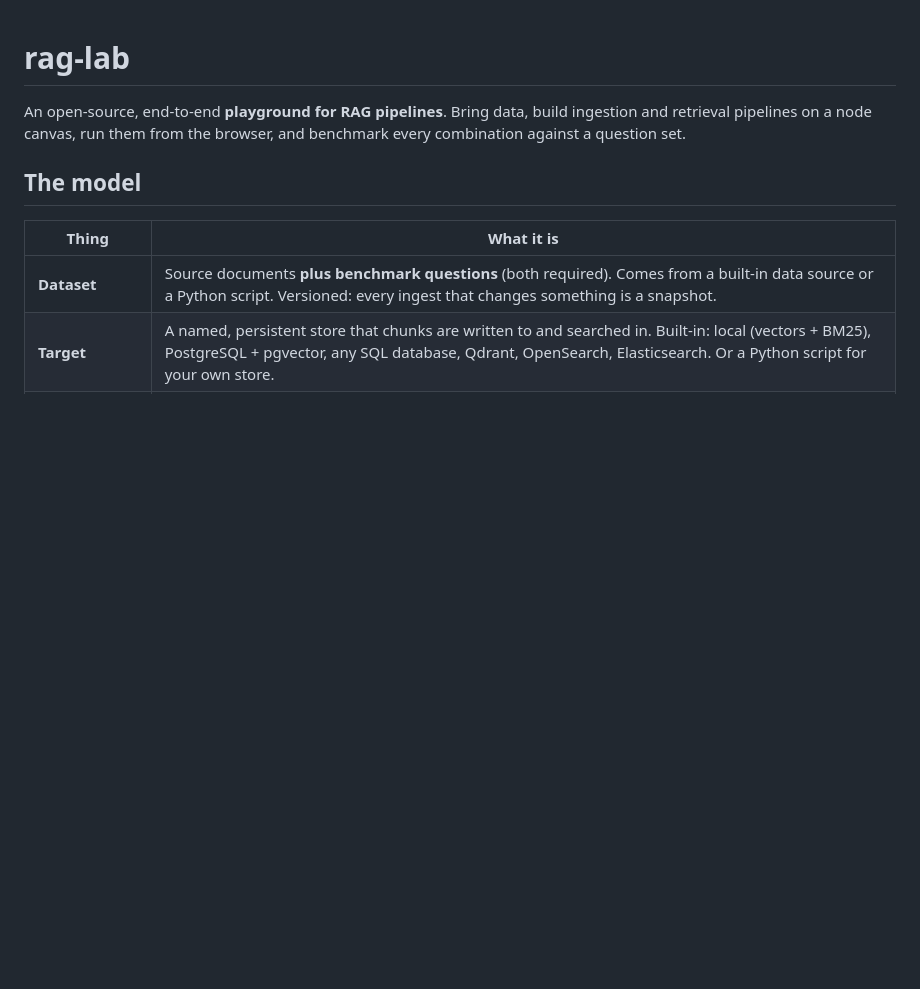
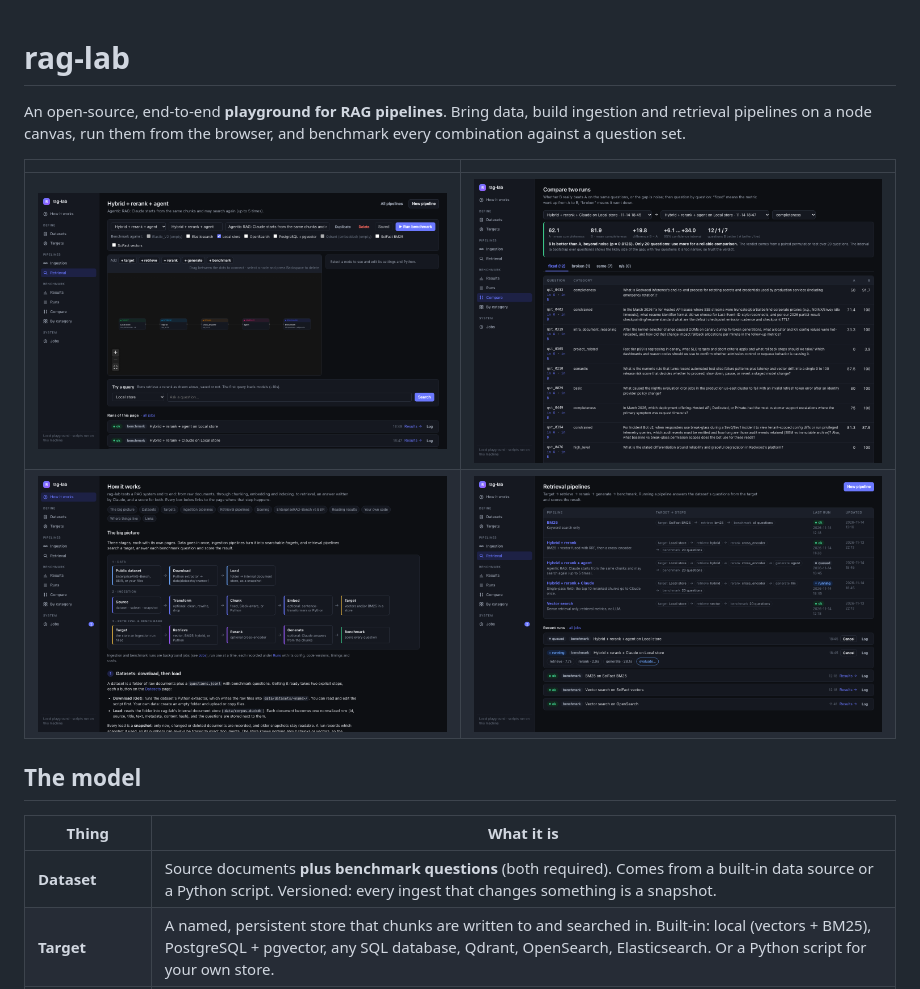
Before and after one commit to kkfaisal/rag-lab, a Markdown page: README.md, the part around the change. Drawn GitHub-style; pictures changed too: docs/screenshots/compare.png (added), docs/screenshots/how-it-works.png (added), docs/screenshots/pipeline.png (added); blank space fills up the shorter version.

Commit message:
README screenshots; clearer significance wording on Compare
Co-Authored-By: Claude Opus 5.5 <noreply@anthropic.com>

```diff
--- a/README.md
+++ b/README.md
@@ -3,6 +3,11 @@
 An open-source, end-to-end **playground for RAG pipelines**. Bring data, build ingestion and
 retrieval pipelines on a node canvas, run them from the browser, and benchmark every combination
 against a question set.
+
+| | |
+|---|---|
+| ![A retrieval pipeline with an agentic generate node](docs/screenshots/pipeline.png) | ![Comparing single-pass and agentic RAG with a paired significance test](docs/screenshots/compare.png) |
+| ![The How it works page](docs/screenshots/how-it-works.png) | ![All retrieval pipelines](docs/screenshots/retrieval.png) |
 
 ## The model
 
```
Also changed, not shown: 1 other file.
